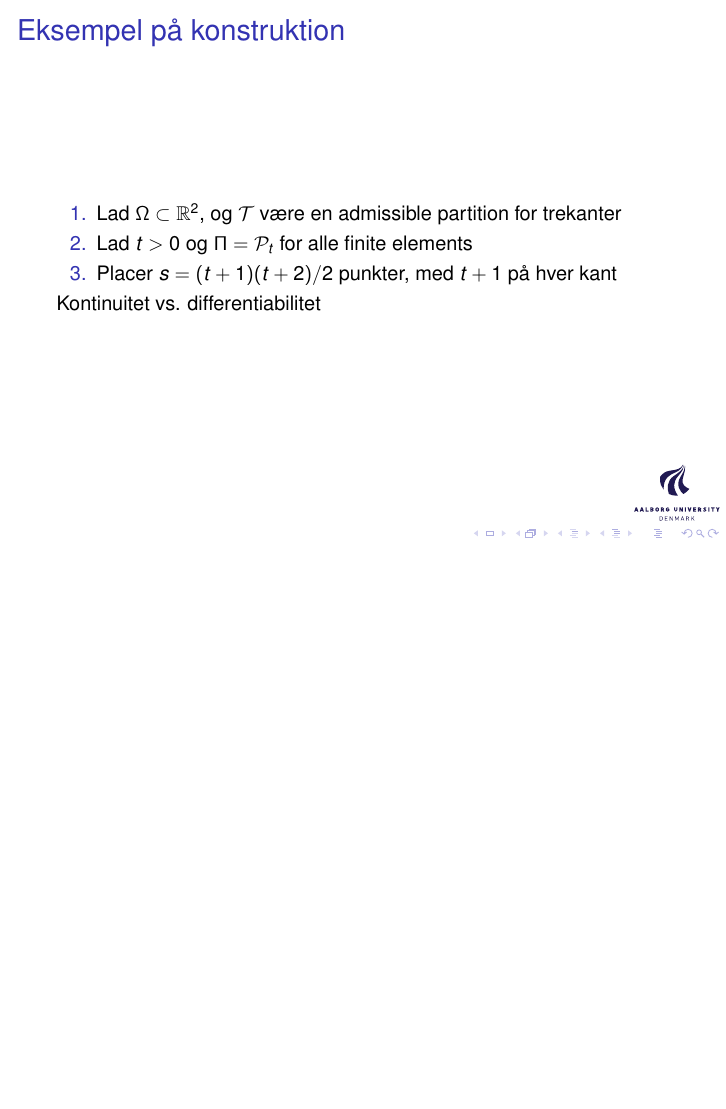
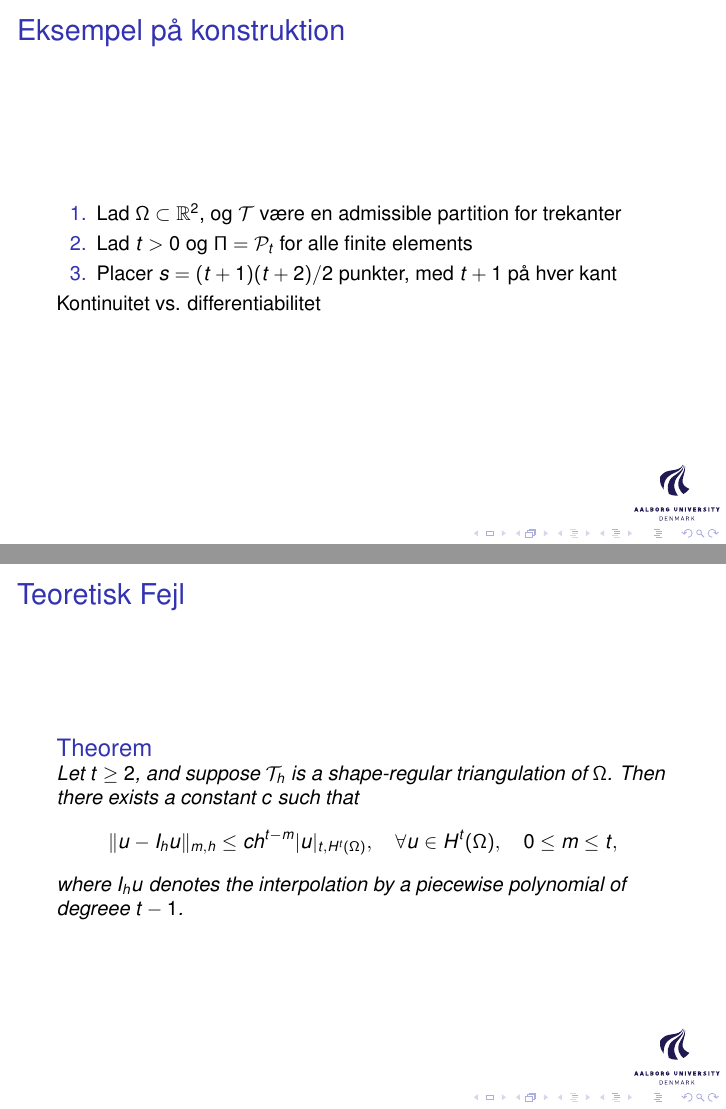
Before and after one commit to william37459/Finite_Element_Method, LaTeX slides (Beamer/aalborgtheme.tex, which reads Beamer/Part3/Fejlogapproksimation.tex): page 19 of 29 before the commit and pages 19 and 20 of 30 after it, the two joined at a grey line, the shorter picture padded with empty space. Compiled offline with pdfLaTeX; a LaTeX package or settings file that is missing is left out.

Commit message:
Tilføjede frame

```diff
--- a/Beamer/Part3/Fejlogapproksimation.tex
+++ b/Beamer/Part3/Fejlogapproksimation.tex
@@ -1,4 +1,13 @@
 \section{Teoretiske fejl}
+\begin{frame}{Teoretisk Fejl}
+\begin{theorem}
+    Let $t \geq 2$, and suppose $\mathcal{T}_h$ is a shape-regular triangulation of $\Omega$. Then there exists a constant $c$ such that
+    \begin{equation*}
+        \|u - I_h u\|_{m,h} \leq c h^{t-m} |u|_{t, H^t(\Omega)}, \quad \forall u \in H^t(\Omega), \quad 0 \leq m \leq t,
+    \end{equation*}
+    where $I_h u$ denotes the interpolation by a piecewise polynomial of degreee $t-1$.
+\end{theorem}
+\end{frame}
 \iffalse
 \begin{frame}{Sætning 4.6}{}
     \begin{theorem}
```
